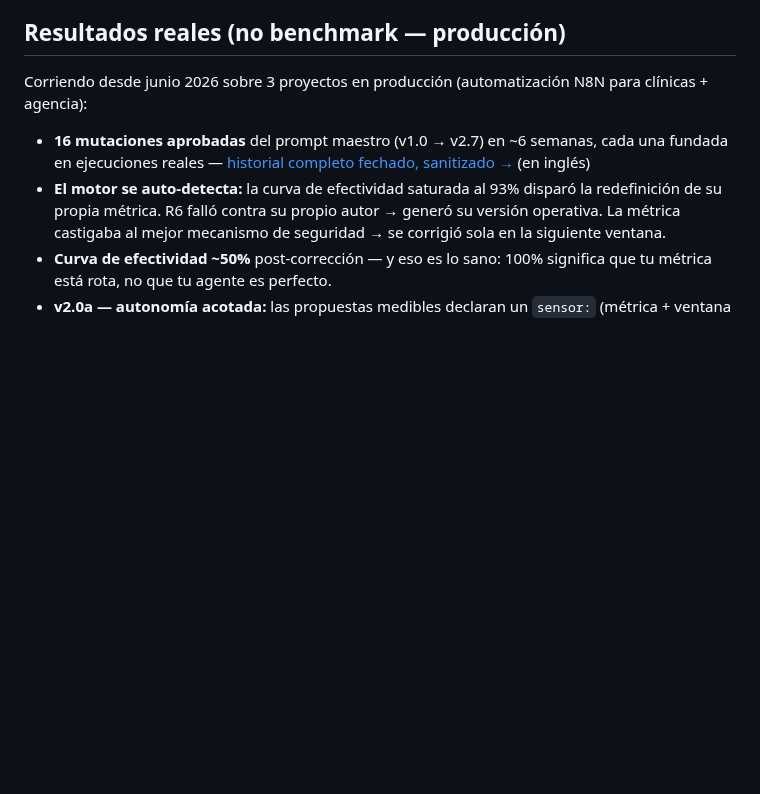
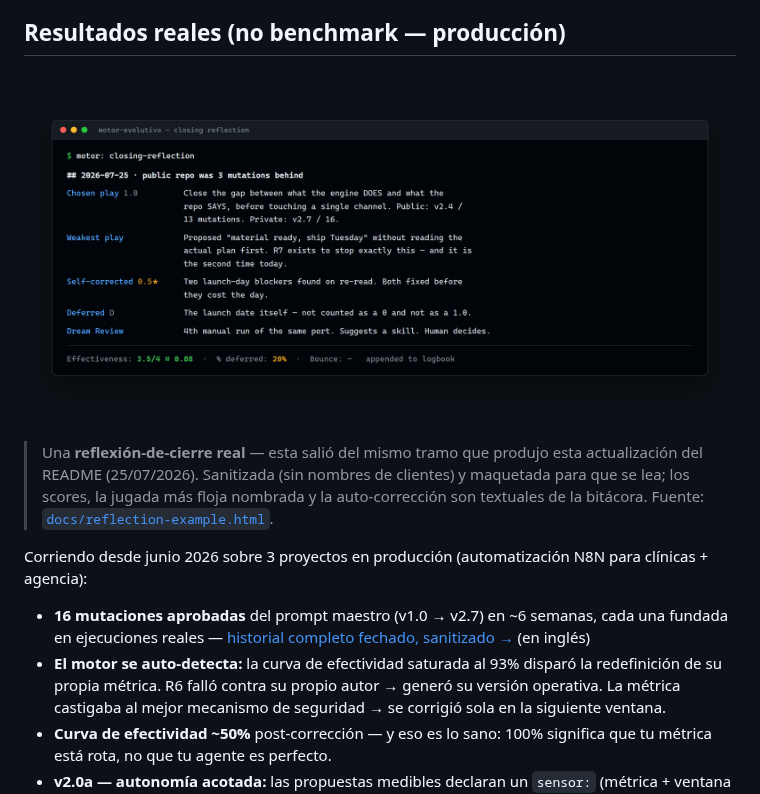
Before and after one commit to Guille512/motor-evolutivo, a Markdown page: README.es.md, the part around the change. GitHub-like rendering; pictures changed too: docs/reflection-example.png (added); blank space fills up the shorter version.

```diff
--- a/README.es.md
+++ b/README.es.md
@@ -71,6 +71,15 @@ Dos protecciones que aprendimos a los golpes:
 - **Toda entrada nombra la propuesta más floja** — una bitácora donde todo sale bien no enseña nada.
 
 ## Resultados reales (no benchmark — producción)
+
+![Una reflexión-de-cierre real](docs/reflection-example.png)
+
+> Una **reflexión-de-cierre real** — esta salió del mismo tramo que produjo esta
+> actualización del README (25/07/2026). Sanitizada (sin nombres de clientes) y
+> maquetada para que se lea; los scores, la jugada más floja nombrada y la
+> auto-corrección son textuales de la bitácora. Fuente:
+> [`docs/reflection-example.html`](docs/reflection-example.html).
+
 
 Corriendo desde junio 2026 sobre 3 proyectos en producción (automatización N8N para clínicas + agencia):
 
```
Also changed, not shown: README.md (+8 -0 lines), 1 other file.
